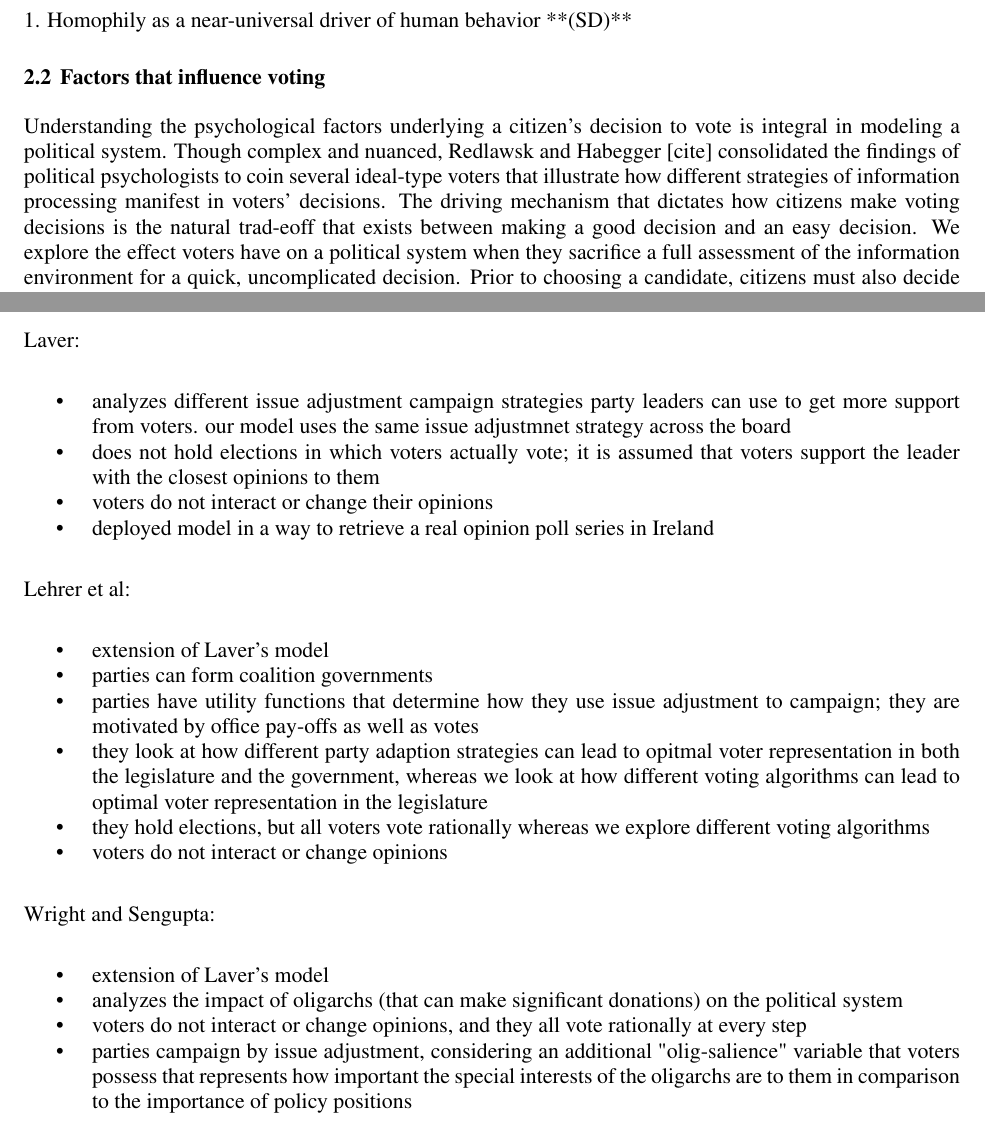
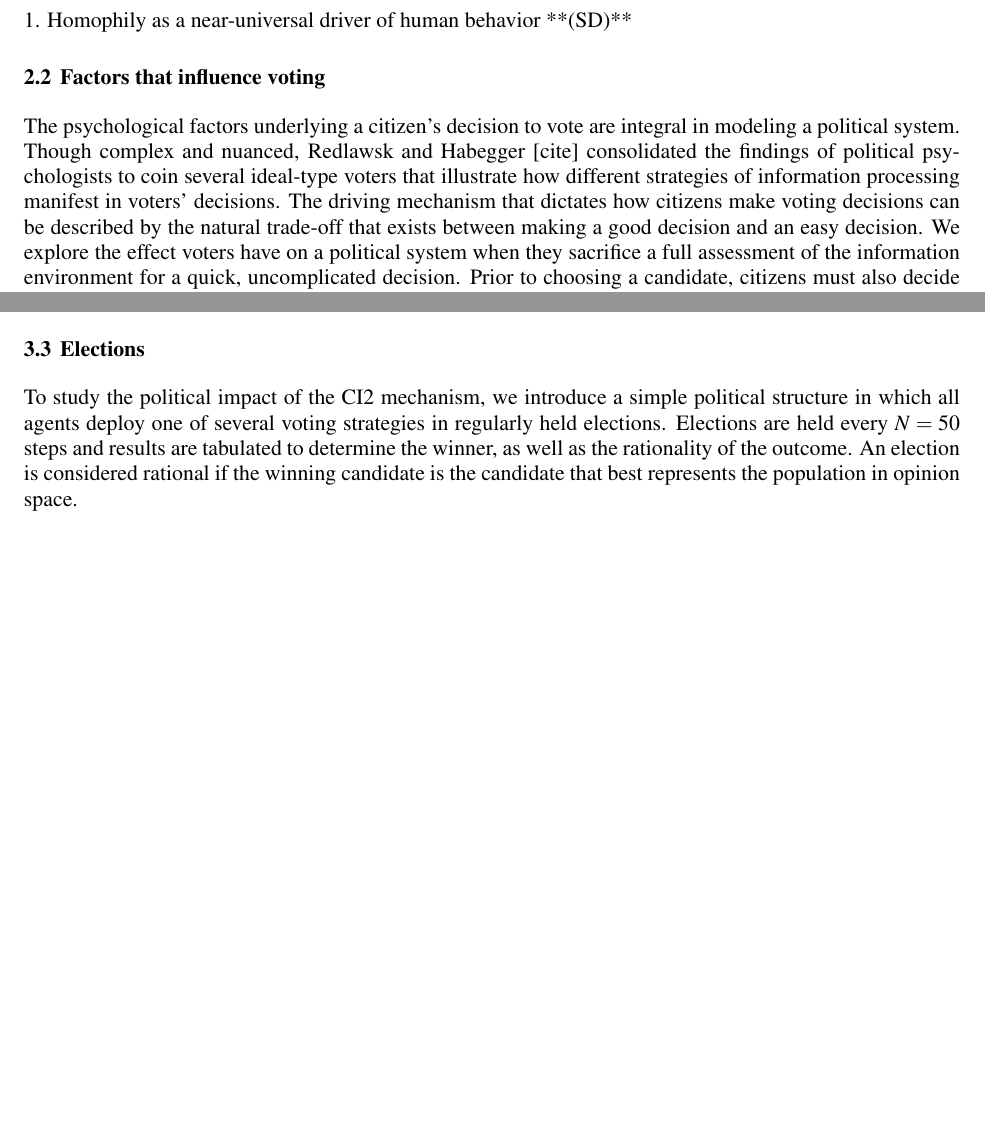
Before and after one commit to harmonyrose/3rd-Party-Problem, a LaTeX document (ANNSIM/scs23paper.tex, which reads ANNSIM/model.tex, ANNSIM/related.tex): two parts of pages 3 and 4 of 12 before the commit and two parts of pages 3 and 5 of 12 after it, joined at a grey line, cut so that both start at the same text, the shorter picture padded with empty space. Compiled offline with pdfLaTeX.

Commit message:
Paper organization

```diff
--- a/ANNSIM/model.tex
+++ b/ANNSIM/model.tex
@@ -15,12 +13,29 @@
 %    3. What happens at interaction -- CI2
 %         Use the terms "comparison issue" and "influenced issue"
 %    4. Turnout: an voter's decision about whether or not to vote
+
+\subsection{Elections}
+
+%5. Elections **(HP)**
+%    1. At regular points in time, elections are held, and results tabulated
+
+To study the political impact of the CI2 mechanism, we introduce a simple political
+structure in which all agents deploy one of several voting strategies in regularly held elections.
+Elections are held every $N=50$ steps and results are tabulated to determine the winner, as well
+as the rationality of the outcome. An election is considered rational if the
+winning candidate is the candidate that best represents the population
+in opinion space.
+
+\subsubsection{Voting algorithms}
+
 %    5. Different voting algorithms **(HP)**
 %        * Rational
 %        * Bounded Rational (or "Constrained Rational")
 %        * F&F1
 %        * F&F2
 %        * Party-line vote
+
+
 
 \subsection{Parties}
 
--- a/ANNSIM/related.tex
+++ b/ANNSIM/related.tex
@@ -8,15 +8,16 @@
 %    2. Factors that go into voting **(HP)**
 %        * choice of candidate
 %        * whether to "turn out"
-Understanding the psychological factors underlying a citizen’s decision to vote
-is integral in modeling a political system. Though complex and nuanced, Redlawsk
+The psychological factors underlying a citizen’s decision to vote
+are integral in modeling a political system. Though complex and nuanced, Redlawsk
 and Habegger [cite] consolidated the findings of political psychologists to coin
 several ideal-type voters that illustrate how different strategies of information
 processing manifest in voters’ decisions. The driving mechanism that dictates how
-citizens make voting decisions is the natural trad-eoff that exists between making
+citizens make voting decisions can be described by the natural trade-off that exists between making
 a good decision and an easy decision. We explore the effect voters have on a political
 system when they sacrifice a full assessment of the information environment for a
-quick, uncomplicated decision. Prior to choosing a candidate, citizens must also
+quick, uncomplicated decision.
+Prior to choosing a candidate, citizens must also
 decide whether or not they will turn out, which entails another distinct psychological
 process. To narrow the scope of our study, we assume all agents will vote, allowing
 us to focus on the dynamics of politically active citizens, rather than the general
@@ -107,26 +108,26 @@ and perhaps even conditions conducive to legitimate third parties coming into
 play.
 
 % Harmony's unorganized notes
-Laver:
-\begin{itemize}
-\item analyzes different issue adjustment campaign strategies party leaders can use to get more support from voters. our model uses the same issue adjustmnet strategy across the board
-\item does not hold elections in which voters actually vote; it is assumed that voters support the leader with the closest opinions to them
-\item voters do not interact or change their opinions
-\item deployed model in a way to retrieve a real opinion poll series in Ireland
-\end{itemize}
-Lehrer et al:
-\begin{itemize}
-\item extension of Laver's model
-\item  parties can form coalition governments
-\item  parties have utility functions that determine how they use issue adjustment to campaign; they are motivated by office pay-offs as well as votes
-\item they look at how different party adaption strategies can lead to opitmal voter representation in both the legislature and the government, whereas we look at how different voting algorithms can lead to optimal voter representation in the legislature
-\item they hold elections, but all voters vote rationally whereas we explore different voting algorithms
-\item voters do not interact or change opinions
-\end{itemize}
-Wright and Sengupta:
-\begin{itemize}
-\item extension of Laver's model
-\item analyzes the impact of oligarchs (that can make significant donations) on the political system
-\item voters do not interact or change opinions, and they all vote rationally at every step
-\item parties campaign by issue adjustment, considering an additional "olig-salience" variable that voters possess that represents how important the special interests of the oligarchs are to them in comparison to the importance of policy positions
-\end{itemize}
+%Laver:
+%\begin{itemize}
+%\item analyzes different issue adjustment campaign strategies party leaders can use to get more support from voters. our model uses the same issue adjustmnet strategy across the board
+%\item does not hold elections in which voters actually vote; it is assumed that voters support the leader with the closest opinions to them
+%\item voters do not interact or change their opinions
+%\item deployed model in a way to retrieve a real opinion poll series in Ireland
+%\end{itemize}
+%Lehrer et al:
+%\begin{itemize}
+%\item extension of Laver's model
+%\item  parties can form coalition governments
+%\item  parties have utility functions that determine how they use issue adjustment to campaign; they are motivated by office pay-offs as well as votes
+%\item they look at how different party adaption strategies can lead to opitmal voter representation in both the legislature and the government, whereas we look at how different voting algorithms can lead to optimal voter representation in the legislature
+%\item they hold elections, but all voters vote rationally whereas we explore different voting algorithms
+%\item voters do not interact or change opinions
+%\end{itemize}
+%Wright and Sengupta:
+%\begin{itemize}
+%\item extension of Laver's model
+%\item analyzes the impact of oligarchs (that can make significant donations) on the political system
+%\item voters do not interact or change opinions, and they all vote rationally at every step
+%\item parties campaign by issue adjustment, considering an additional "olig-salience" variable that voters possess that represents how important the special interests of the oligarchs are to them in comparison to the importance of policy positions
+%\end{itemize}
```
Also changed, not shown: ANNSIM/model.tex (7 more changed lines).
